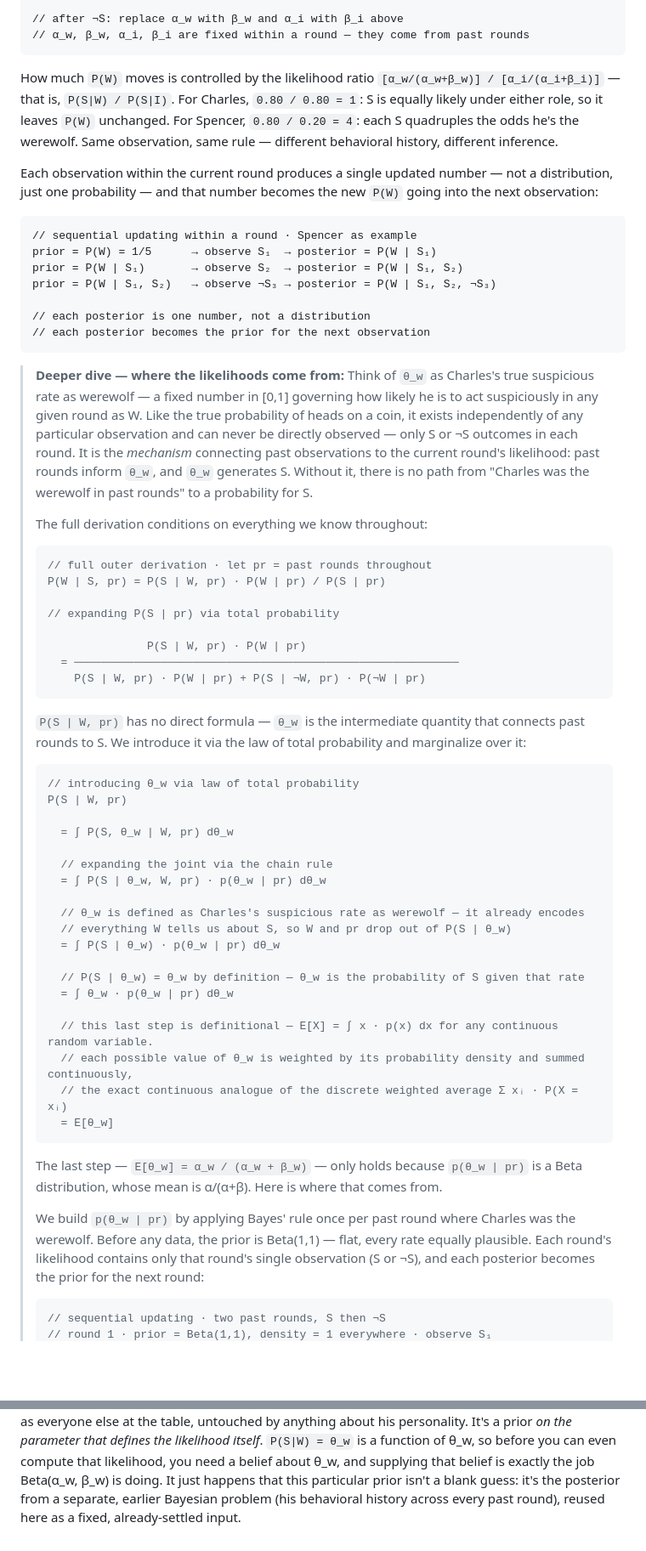
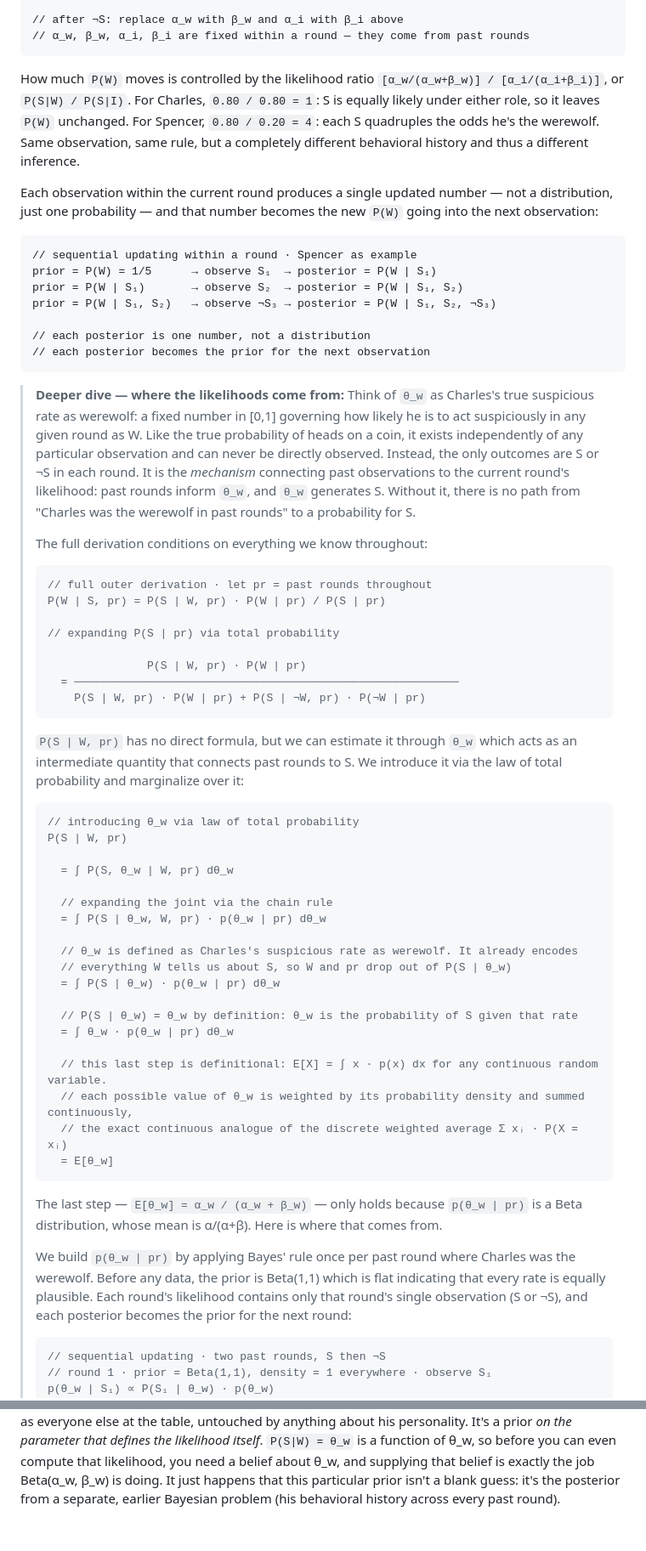
Before and after one commit to znhoughton/znhoughton.github.io, a Markdown page: blog/bayesian-modeling-werewolf.md, 2 parts joined by grey strips. Shown at 85% size. Rendered like a GitHub page; blank space fills up the shorter version.

Commit message:
updated bayesian modeling blog post to clean up the wording

````diff
--- a/blog/bayesian-modeling-werewolf.md
+++ b/blog/bayesian-modeling-werewolf.md
@@ -98,10 +99,9 @@ P(W | S) =          P(W) · α_w/(α_w+β_w)
 ```
 
 How much `P(W)` moves is controlled by the likelihood ratio
-`[α_w/(α_w+β_w)] / [α_i/(α_i+β_i)]` — that is, `P(S|W) / P(S|I)`. For Charles, `0.80 / 0.80 = 1`:
+`[α_w/(α_w+β_w)] / [α_i/(α_i+β_i)]`, or `P(S|W) / P(S|I)`. For Charles, `0.80 / 0.80 = 1`:
 S is equally likely under either role, so it leaves `P(W)` unchanged. For Spencer,
-`0.80 / 0.20 = 4`: each S quadruples the odds he's the werewolf. Same observation, same rule —
-different behavioral history, different inference.
+`0.80 / 0.20 = 4`: each S quadruples the odds he's the werewolf. Same observation, same rule, but a completely different behavioral history and thus a different inference.
 
 Each observation within the current round produces a single updated number — not a distribution,
 just one probability — and that number becomes the new `P(W)` going into the next observation:
@@ -117,9 +117,9 @@ prior = P(W | S₁, S₂)   → observe ¬S₃ → posterior = P(W | S₁, S₂,
 ```
 
 > **Deeper dive — where the likelihoods come from:** Think of `θ_w` as Charles's true suspicious
-> rate as werewolf — a fixed number in [0,1] governing how likely he is to act suspiciously in
+> rate as werewolf: a fixed number in [0,1] governing how likely he is to act suspiciously in
 > any given round as W. Like the true probability of heads on a coin, it exists independently of
-> any particular observation and can never be directly observed — only S or ¬S outcomes in each
+> any particular observation and can never be directly observed. Instead, the only outcomes are S or ¬S in each
 > round. It is the *mechanism* connecting past observations to the current round's likelihood:
 > past rounds inform `θ_w`, and `θ_w` generates S. Without it, there is no path from "Charles was
 > the werewolf in past rounds" to a probability for S.
@@ -137,7 +137,7 @@ prior = P(W | S₁, S₂)   → observe ¬S₃ → posterior = P(W | S₁, S₂,
 >     P(S | W, pr) · P(W | pr) + P(S | ¬W, pr) · P(¬W | pr)
 > ```
 >
-> `P(S | W, pr)` has no direct formula — `θ_w` is the intermediate quantity that connects past
+> `P(S | W, pr)` has no direct formula, but we can estimate it through `θ_w` which acts as an intermediate quantity that connects past
 > rounds to S. We introduce it via the law of total probability and marginalize over it:
 >
 > ```math
@@ -149,14 +149,14 @@ prior = P(W | S₁, S₂)   → observe ¬S₃ → posterior = P(W | S₁, S₂,
 >   // expanding the joint via the chain rule
 >   = ∫ P(S | θ_w, W, pr) · p(θ_w | pr) dθ_w
 >
->   // θ_w is defined as Charles's suspicious rate as werewolf — it already encodes
+>   // θ_w is defined as Charles's suspicious rate as werewolf. It already encodes
 >   // everything W tells us about S, so W and pr drop out of P(S | θ_w)
 >   = ∫ P(S | θ_w) · p(θ_w | pr) dθ_w
 >
->   // P(S | θ_w) = θ_w by definition — θ_w is the probability of S given that rate
+>   // P(S | θ_w) = θ_w by definition: θ_w is the probability of S given that rate
 >   = ∫ θ_w · p(θ_w | pr) dθ_w
 >
->   // this last step is definitional — E[X] = ∫ x · p(x) dx for any continuous random variable.
+>   // this last step is definitional: E[X] = ∫ x · p(x) dx for any continuous random variable.
 >   // each possible value of θ_w is weighted by its probability density and summed continuously,
 >   // the exact continuous analogue of the discrete weighted average Σ xᵢ · P(X = xᵢ)
 >   = E[θ_w]
@@ -166,7 +166,7 @@ prior = P(W | S₁, S₂)   → observe ¬S₃ → posterior = P(W | S₁, S₂,
 > distribution, whose mean is α/(α+β). Here is where that comes from.
 >
 > We build `p(θ_w | pr)` by applying Bayes' rule once per past round where Charles was the
-> werewolf. Before any data, the prior is Beta(1,1) — flat, every rate equally plausible. Each
+> werewolf. Before any data, the prior is Beta(1,1) which is flat indicating that every rate is equally plausible. Each
 > round's likelihood contains only that round's single observation (S or ¬S), and each posterior
 > becomes the prior for the next round:
 >
@@ -277,8 +277,7 @@ It's a prior *on the parameter that defines the likelihood itself*. `P(S|W) = θ
 of θ_w, so before you can even compute that likelihood, you need a belief about θ_w, and
 supplying that belief is exactly the job Beta(α_w, β_w) is doing. It just happens that
 this particular prior isn't a blank guess: it's the posterior from a separate, earlier Bayesian
-problem (his behavioral history across every past round), reused here as a fixed, already-settled
-input.
+problem (his behavioral history across every past round).
 
 <script>
 (function(){
````
Also changed, not shown: other parts of blog/bayesian-modeling-werewolf.md (+14 -13 lines).
